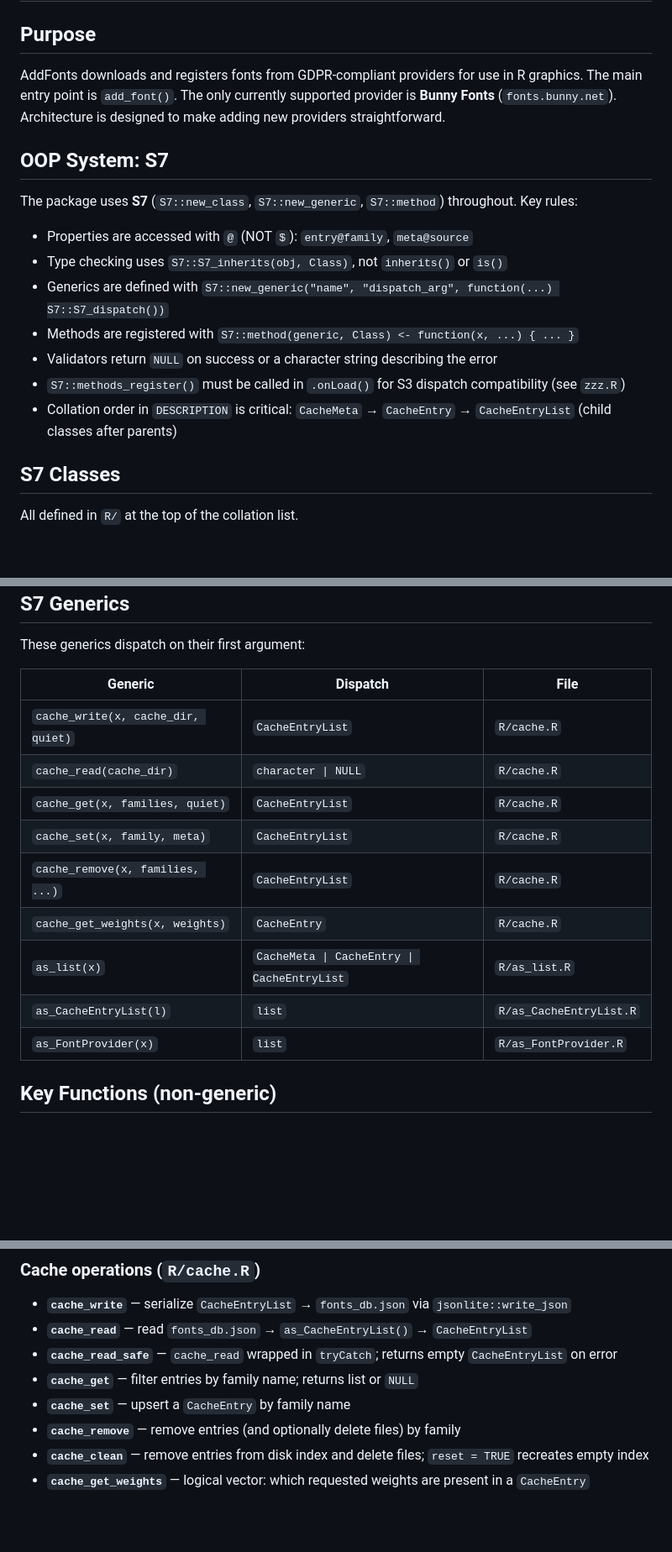
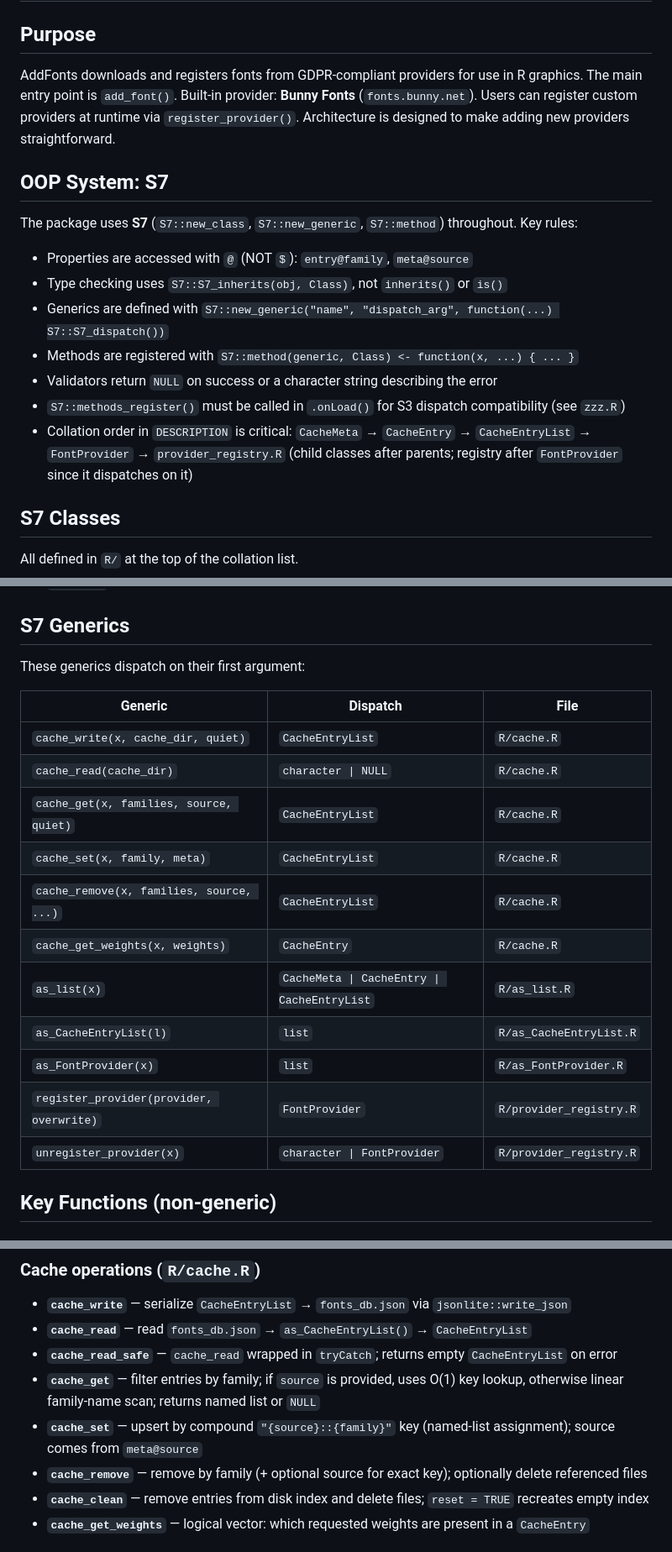
Before and after one commit to gnoblet/AddFonts, a Markdown page: CLAUDE.md, 3 parts joined by grey strips. Shown at 84% size. Rendered like a GitHub page; blank space fills up the shorter version.

```diff
--- a/CLAUDE.md
+++ b/CLAUDE.md
@@ -3,8 +3,9 @@
 ## Purpose
 
 AddFonts downloads and registers fonts from GDPR-compliant providers for use in R graphics.
-The main entry point is `add_font()`. The only currently supported provider is **Bunny Fonts**
-(`fonts.bunny.net`). Architecture is designed to make adding new providers straightforward.
+The main entry point is `add_font()`. Built-in provider: **Bunny Fonts** (`fonts.bunny.net`).
+Users can register custom providers at runtime via `register_provider()`.
+Architecture is designed to make adding new providers straightforward.
 
 ## OOP System: S7
 
@@ -16,7 +17,7 @@ Key rules:
 - Methods are registered with `S7::method(generic, Class) <- function(x, ...) { ... }`
 - Validators return `NULL` on success or a character string describing the error
 - `S7::methods_register()` must be called in `.onLoad()` for S3 dispatch compatibility (see `zzz.R`)
-- Collation order in `DESCRIPTION` is critical: `CacheMeta` → `CacheEntry` → `CacheEntryList` (child classes after parents)
+- Collation order in `DESCRIPTION` is critical: `CacheMeta` → `CacheEntry` → `CacheEntryList` → `FontProvider` → `provider_registry.R` (child classes after parents; registry after `FontProvider` since it dispatches on it)
 
 ## S7 Classes
 
@@ -57,13 +62,15 @@ These generics dispatch on their first argument:
 |---|---|---|
 | `cache_write(x, cache_dir, quiet)` | `CacheEntryList` | `R/cache.R` |
 | `cache_read(cache_dir)` | `character \| NULL` | `R/cache.R` |
-| `cache_get(x, families, quiet)` | `CacheEntryList` | `R/cache.R` |
+| `cache_get(x, families, source, quiet)` | `CacheEntryList` | `R/cache.R` |
 | `cache_set(x, family, meta)` | `CacheEntryList` | `R/cache.R` |
-| `cache_remove(x, families, ...)` | `CacheEntryList` | `R/cache.R` |
+| `cache_remove(x, families, source, ...)` | `CacheEntryList` | `R/cache.R` |
 | `cache_get_weights(x, weights)` | `CacheEntry` | `R/cache.R` |
 | `as_list(x)` | `CacheMeta \| CacheEntry \| CacheEntryList` | `R/as_list.R` |
 | `as_CacheEntryList(l)` | `list` | `R/as_CacheEntryList.R` |
 | `as_FontProvider(x)` | `list` | `R/as_FontProvider.R` |
+| `register_provider(provider, overwrite)` | `FontProvider` | `R/provider_registry.R` |
+| `unregister_provider(x)` | `character \| FontProvider` | `R/provider_registry.R` |
 
 ## Key Functions (non-generic)
 
@@ -93,9 +100,9 @@ Currently the only supported conversion is `woff2_to_ttf`.
 - **`cache_write`** — serialize `CacheEntryList` → `fonts_db.json` via `jsonlite::write_json`
 - **`cache_read`** — read `fonts_db.json` → `as_CacheEntryList()` → `CacheEntryList`
 - **`cache_read_safe`** — `cache_read` wrapped in `tryCatch`; returns empty `CacheEntryList` on error
-- **`cache_get`** — filter entries by family name; returns list or `NULL`
-- **`cache_set`** — upsert a `CacheEntry` by family name
-- **`cache_remove`** — remove entries (and optionally delete files) by family
+- **`cache_get`** — filter entries by family; if `source` is provided, uses O(1) key lookup, otherwise linear family-name scan; returns named list or `NULL`
+- **`cache_set`** — upsert by compound `"{source}::{family}"` key (named-list assignment); source comes from `meta@source`
+- **`cache_remove`** — remove by family (+ optional source for exact key); optionally delete referenced files
 - **`cache_clean`** — remove entries from disk index and delete files; `reset = TRUE` recreates empty index
 - **`cache_get_weights`** — logical vector: which requested weights are present in a `CacheEntry`
 
```
Also changed, not shown: other parts of CLAUDE.md (+21 -9 lines).
